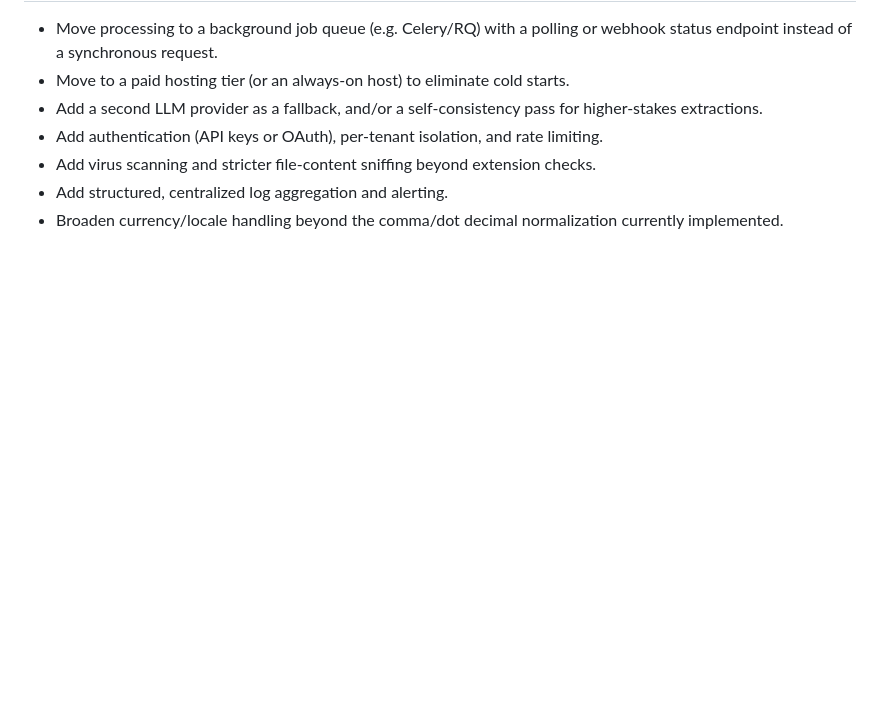
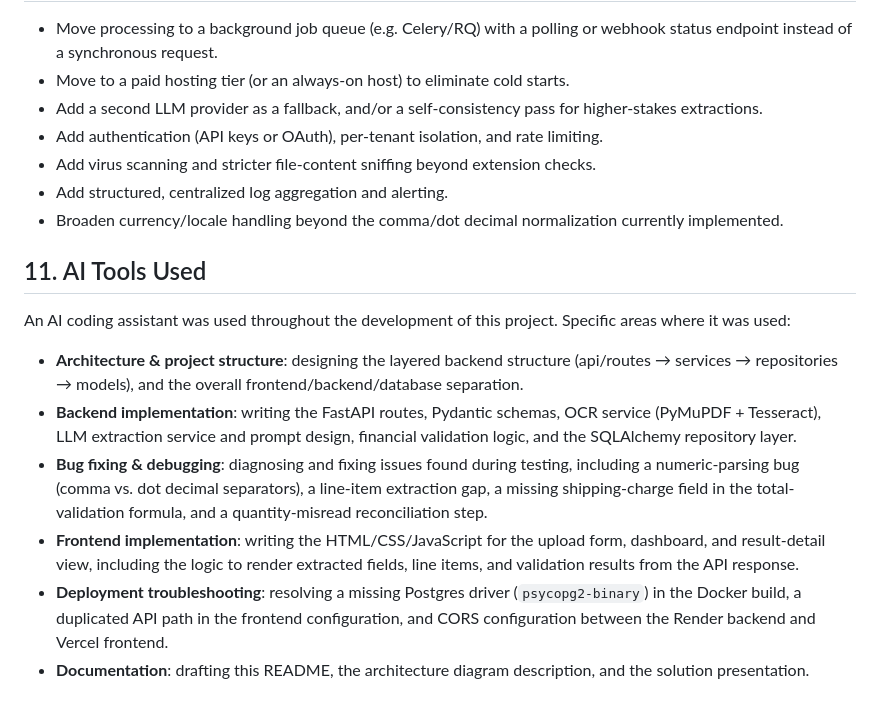
Before and after one commit to princebhandarii/Intelligent-Document-Extraction, a Markdown page: README.md, the part around the change. GitHub-like rendering; blank space fills up the shorter version.

Commit message:
Document AI tools and their contributions to the project
Added a section detailing the AI tools used in the project, including their applications in architecture, backend implementation, bug fixing, frontend implementation, deployment troubleshooting, and documentation.

```diff
--- a/README.md
+++ b/README.md
@@ -236,3 +236,30 @@ independently of the backend's own hosting lifecycle.
 - Add structured, centralized log aggregation and alerting.
 - Broaden currency/locale handling beyond the comma/dot decimal normalization
   currently implemented.
+
+
+
+## 11. AI Tools Used
+
+An AI coding assistant was used throughout the development of this project. Specific
+areas where it was used:
+
+- **Architecture & project structure**: designing the layered backend structure
+  (api/routes → services → repositories → models), and the overall
+  frontend/backend/database separation.
+- **Backend implementation**: writing the FastAPI routes, Pydantic schemas, OCR
+  service (PyMuPDF + Tesseract), LLM extraction service and prompt design, financial
+  validation logic, and the SQLAlchemy repository layer.
+- **Bug fixing & debugging**: diagnosing and fixing issues found during testing,
+  including a numeric-parsing bug (comma vs. dot decimal separators), a line-item
+  extraction gap, a missing shipping-charge field in the total-validation formula,
+  and a quantity-misread reconciliation step.
+- **Frontend implementation**: writing the HTML/CSS/JavaScript for the upload form,
+  dashboard, and result-detail view, including the logic to render extracted fields,
+  line items, and validation results from the API response.
+- **Deployment troubleshooting**: resolving a missing Postgres driver
+  (`psycopg2-binary`) in the Docker build, a duplicated API path in the frontend
+  configuration, and CORS configuration between the Render backend and Vercel
+  frontend.
+- **Documentation**: drafting this README, the architecture diagram description, and
+  the solution presentation.
```
